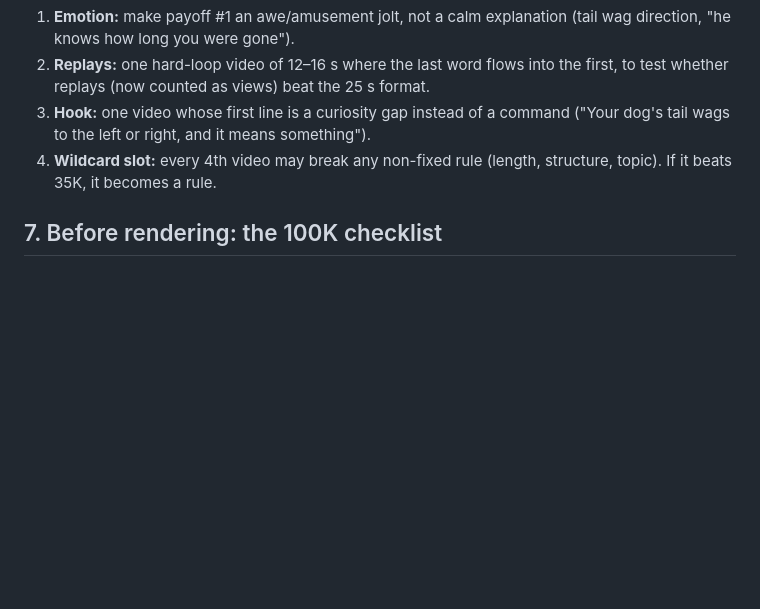
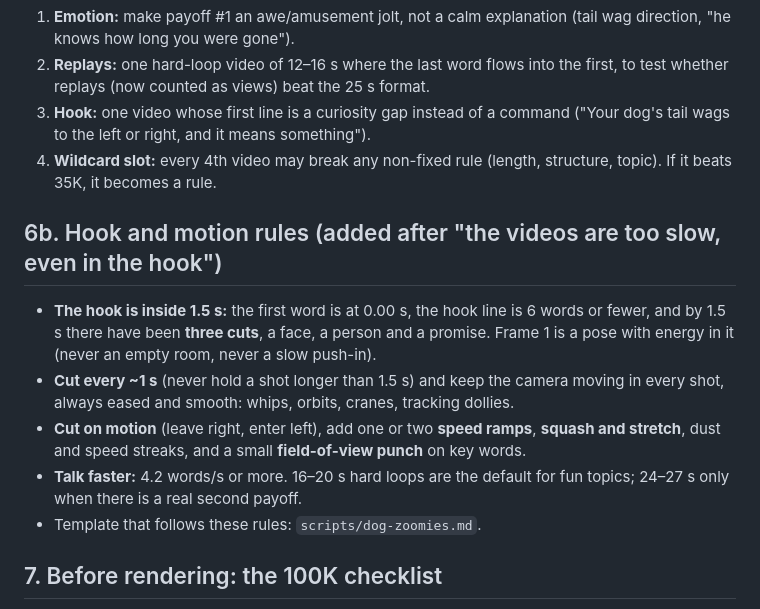
Before and after one commit to leonardoediting2006-ops/notion-clone, a Markdown page: scripts/FORMULA.md, the part around the change. GitHub-like rendering; blank space fills up the shorter version.

```diff
--- a/scripts/FORMULA.md
+++ b/scripts/FORMULA.md
@@ -101,6 +101,14 @@ Publishing: one video a day when possible, never more than two days without one.
 4. **Wildcard slot:** every 4th video may break any non-fixed rule (length, structure, topic). If it beats 35K, it
    becomes a rule.
 
+## 6b. Hook and motion rules (added after "the videos are too slow, even in the hook")
+
+- **The hook is inside 1.5 s:** the first word is at 0.00 s, the hook line is 6 words or fewer, and by 1.5 s there have been **three cuts**, a face, a person and a promise. Frame 1 is a pose with energy in it (never an empty room, never a slow push-in).
+- **Cut every ~1 s** (never hold a shot longer than 1.5 s) and keep the camera moving in every shot, always eased and smooth: whips, orbits, cranes, tracking dollies.
+- **Cut on motion** (leave right, enter left), add one or two **speed ramps**, **squash and stretch**, dust and speed streaks, and a small **field-of-view punch** on key words.
+- **Talk faster:** 4.2 words/s or more. 16–20 s hard loops are the default for fun topics; 24–27 s only when there is a real second payoff.
+- Template that follows these rules: `scripts/dog-zoomies.md`.
+
 ## 7. Before rendering: the 100K checklist
 
 Hook inside 1.5 s? · Something the viewer can test today? · First payoff by ~8 s? · Awe/amusement/warm jolt, not sad? ·
```
Also changed, not shown: scripts/dog-zoomies.md (added, +117 -0 lines).
